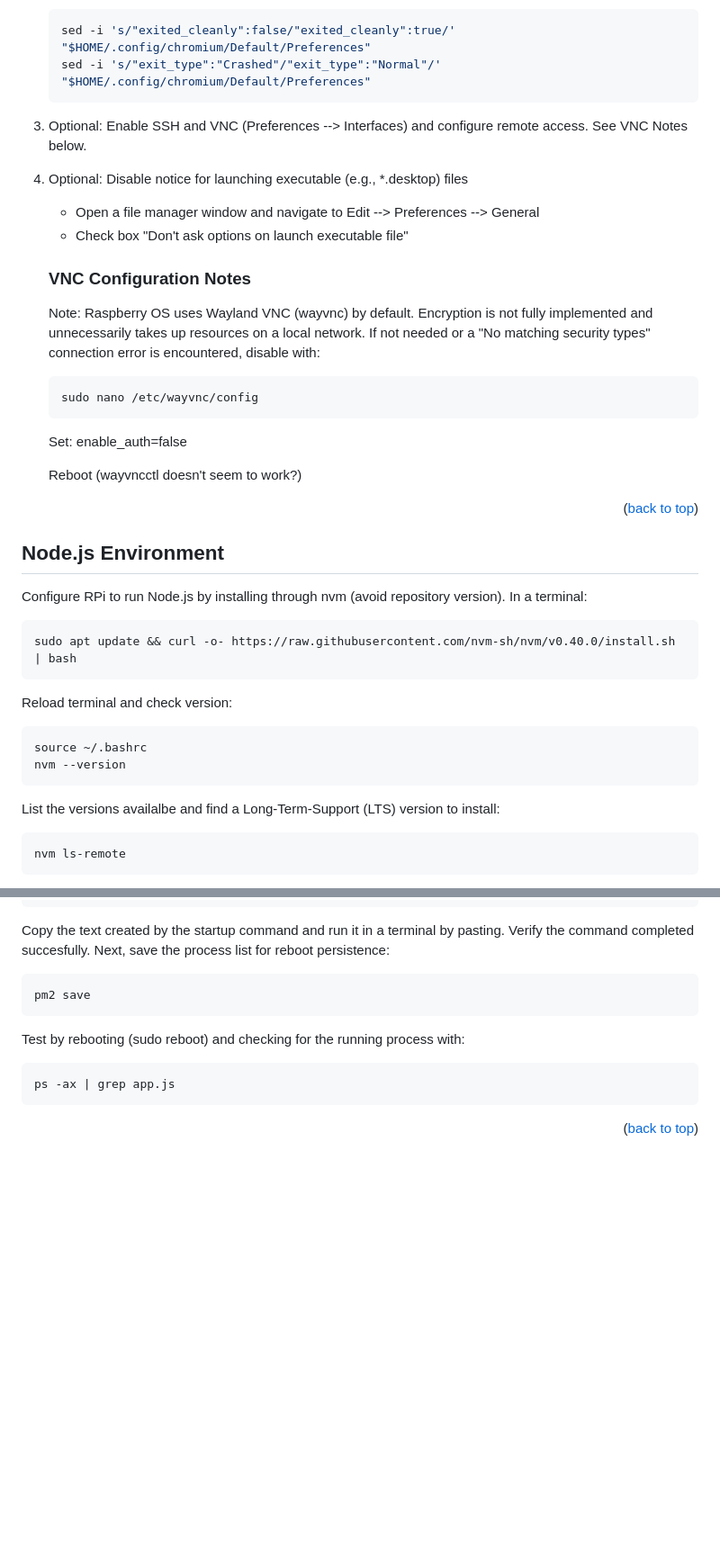
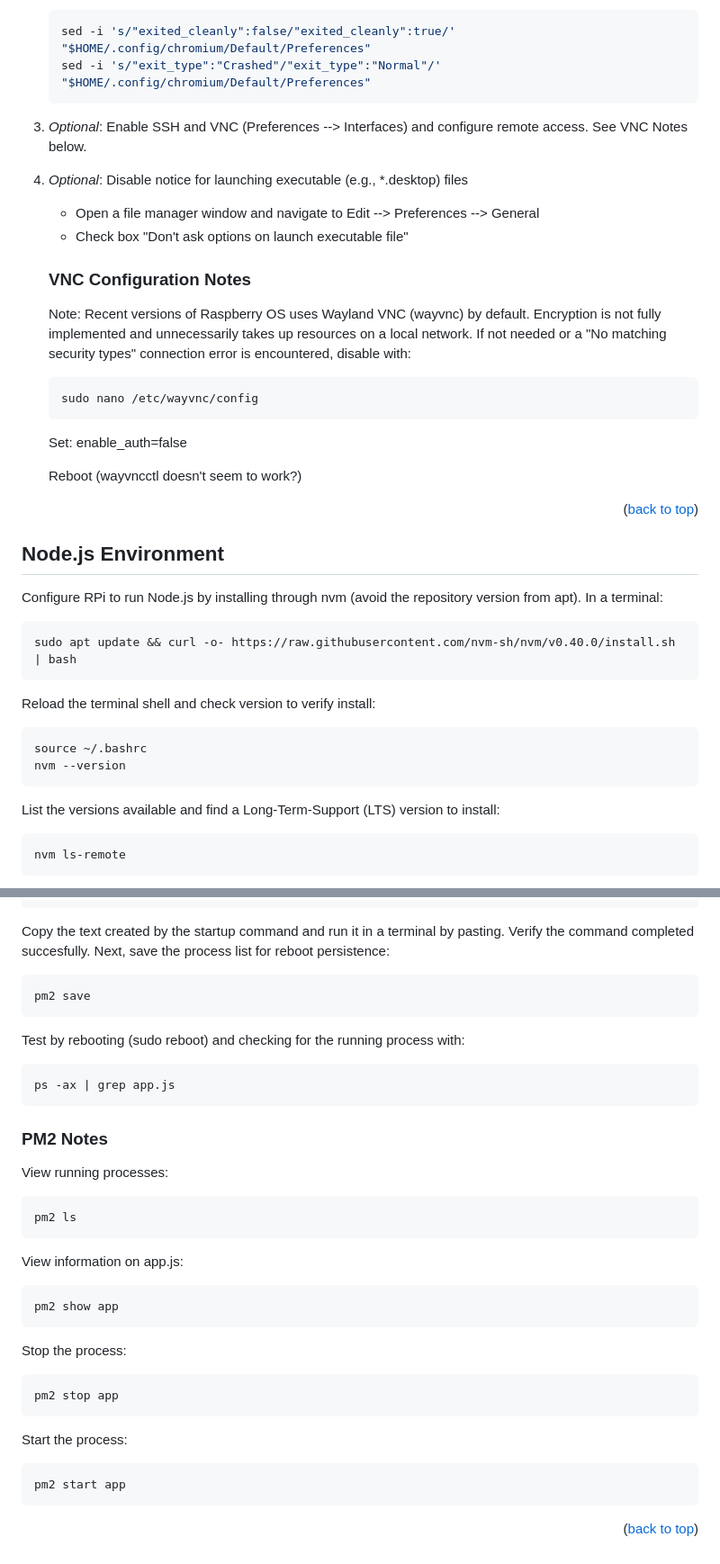
Before and after one commit to rhp997/BTPi, a Markdown page: README.md, 2 parts joined by grey strips. Shown at 90% size. GitHub-like rendering; blank space fills up the shorter version.

Commit message:
Finalized README, updated to work with multiple tables, added sleep to autostart file

````diff
--- a/README.md
+++ b/README.md
@@ -57,15 +65,15 @@ This project provides a mechanism for displaying data from a Microsoft SQL Serve
    sed -i 's/"exit_type":"Crashed"/"exit_type":"Normal"/' "$HOME/.config/chromium/Default/Preferences"
    ```
 
-3. Optional: Enable SSH and VNC (Preferences --> Interfaces) and configure remote access. See VNC Notes below.
-4. Optional: Disable notice for launching executable (e.g., \*.desktop) files
+3. _Optional_: Enable SSH and VNC (Preferences --> Interfaces) and configure remote access. See VNC Notes below.
+4. _Optional_: Disable notice for launching executable (e.g., \*.desktop) files
 
    - Open a file manager window and navigate to Edit --> Preferences --> General
    - Check box "Don't ask options on launch executable file"
 
    ### VNC Configuration Notes
 
-   Note: Raspberry OS uses Wayland VNC (wayvnc) by default. Encryption is not fully implemented and unnecessarily takes up resources on a local network. If not needed or a "No matching security types" connection error is encountered, disable with:
+   Note: Recent versions of Raspberry OS uses Wayland VNC (wayvnc) by default. Encryption is not fully implemented and unnecessarily takes up resources on a local network. If not needed or a "No matching security types" connection error is encountered, disable with:
 
    ```sh
    sudo nano /etc/wayvnc/config
@@ -80,20 +88,20 @@ This project provides a mechanism for displaying data from a Microsoft SQL Serve
 
 ## Node.js Environment
 
-Configure RPi to run Node.js by installing through nvm (avoid repository version). In a terminal:
+Configure RPi to run Node.js by installing through nvm (avoid the repository version from apt). In a terminal:
 
 ```sh
 sudo apt update && curl -o- https://raw.githubusercontent.com/nvm-sh/nvm/v0.40.0/install.sh | bash
 ```
 
-Reload terminal and check version:
+Reload the terminal shell and check version to verify install:
 
 ```sh
 source ~/.bashrc
 nvm --version
 ```
 
-List the versions availalbe and find a Long-Term-Support (LTS) version to install:
+List the versions available and find a Long-Term-Support (LTS) version to install:
 
 ```sh
 nvm ls-remote
@@ -202,6 +217,32 @@ Test by rebooting (sudo reboot) and checking for the running process with:
 ps -ax | grep app.js
 ```
 
+### PM2 Notes
+
+View running processes:
+
+```sh
+pm2 ls
+```
+
+View information on app.js:
+
+```sh
+pm2 show app
+```
+
+Stop the process:
+
+```sh
+pm2 stop app
+```
+
+Start the process:
+
+```sh
+pm2 start app
+```
+
 <p align="right">(<a href="#readme-top">back to top</a>)</p>
 
 <!-- MARKDOWN LINKS & IMAGES -->
````
Also changed, not shown: other parts of README.md (+22 -7 lines), public/images/screenshot.png (added), 7 other files.
